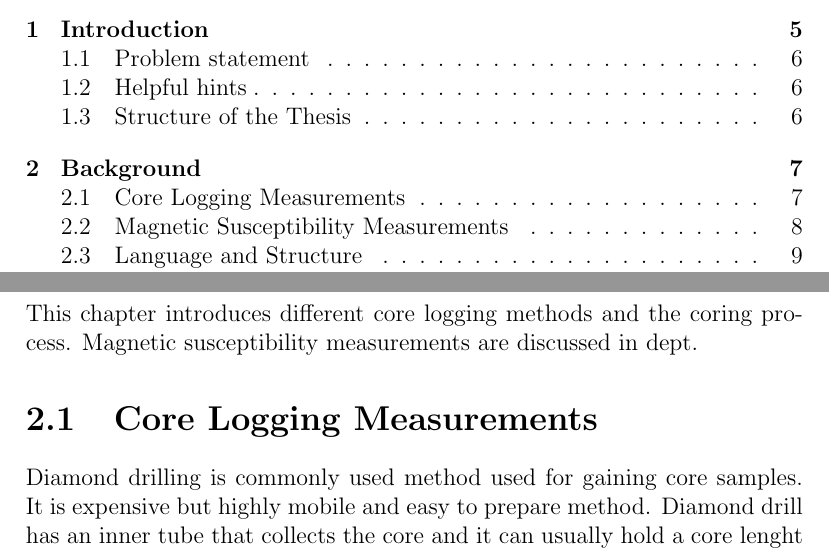
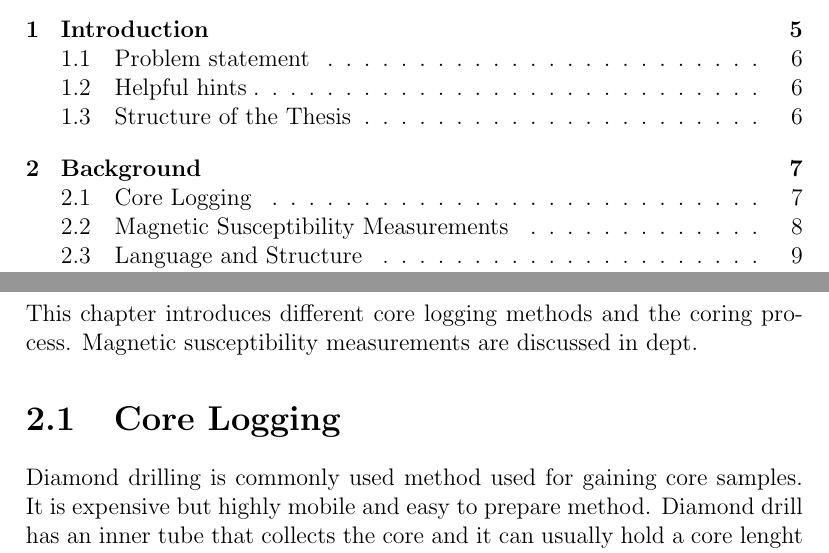
Before and after one commit to Isikala/dippa, a LaTeX thesis (dippa.tex): two parts of pages 4 and 7 of 27, joined at a grey line, cut so that both start at the same text. Compiled offline with pdfLaTeX; a LaTeX package or settings file that is missing is left out.

Commit message:
"Update"

```diff
--- a/dippa.tex
+++ b/dippa.tex
@@ -607,7 +607,7 @@ each chapter of your thesis.
 This chapter introduces different core logging methods and the coring process.
 Magnetic susceptibility measurements are discussed in dept.
 
-\section{Core Logging Measurements}
+\section{Core Logging}
 
 Diamond drilling is commonly used method used for gaining core samples. It is expensive but highly
 mobile and easy to prepare method. Diamond drill has an inner tube that collects the core and it can
```
